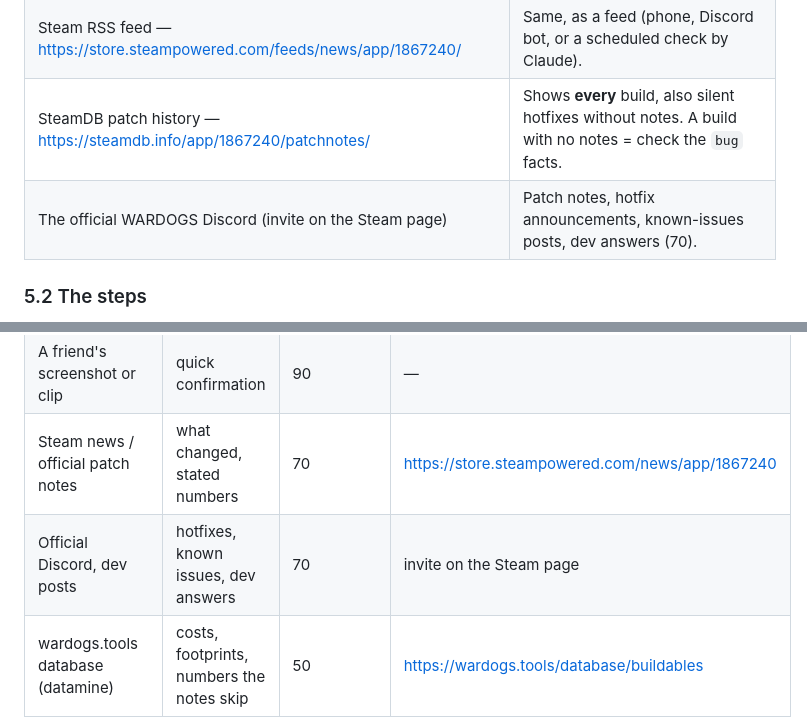
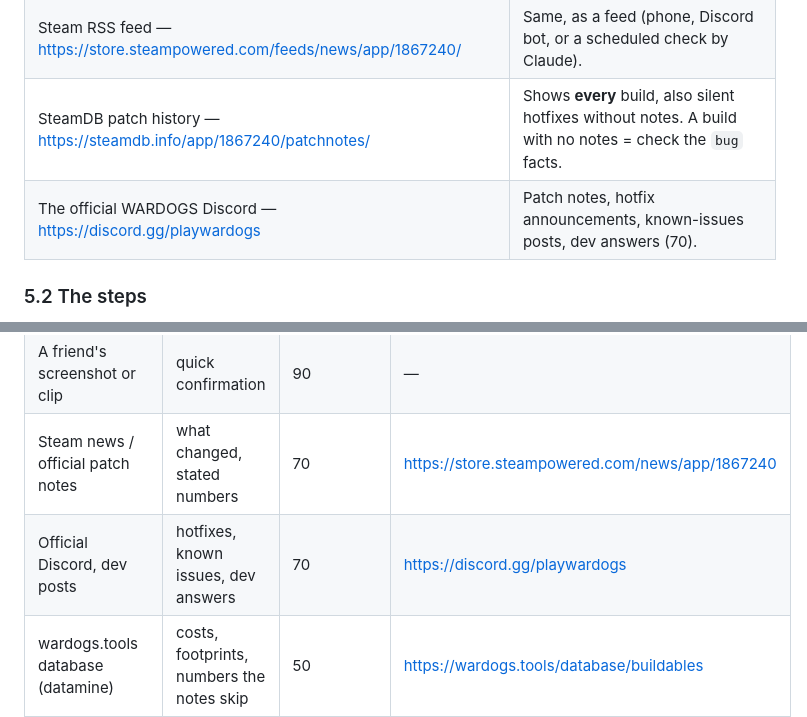
Before and after one commit to Snurras/wardogs-planner, a Markdown page: 12_FACTS_AND_VERIFICATION.md, 2 parts joined by grey strips. GitHub-like rendering.

Commit message:
Docs 12: official Discord link
Co-Authored-By: Claude Opus 5.5 <noreply@anthropic.com>
Claude-Session: https://claude.ai/code/session_01To2fWm4hE8huUYHeFAwum3

```diff
--- a/12_FACTS_AND_VERIFICATION.md
+++ b/12_FACTS_AND_VERIFICATION.md
@@ -156,7 +156,7 @@ Step 1 + 4 + 5 give most of the value. 3 matters most for the threat check after
 | Steam news for WARDOGS — https://store.steampowered.com/news/app/1867240 | The official patch notes. Follow the game on Steam to get them. |
 | Steam RSS feed — https://store.steampowered.com/feeds/news/app/1867240/ | Same, as a feed (phone, Discord bot, or a scheduled check by Claude). |
 | SteamDB patch history — https://steamdb.info/app/1867240/patchnotes/ | Shows **every** build, also silent hotfixes without notes. A build with no notes = check the `bug` facts. |
-| The official WARDOGS Discord (invite on the Steam page) | Patch notes, hotfix announcements, known-issues posts, dev answers (70). |
+| The official WARDOGS Discord — https://discord.gg/playwardogs | Patch notes, hotfix announcements, known-issues posts, dev answers (70). |
 
 ### 5.2 The steps
 
@@ -200,7 +200,7 @@ Test in game only if **High and below 90**, or **sources disagree** on a High on
 | Your own tests, listed testers | anything High | 100 | doc 11 §10, `09_TODO.md` |
 | A friend's screenshot or clip | quick confirmation | 90 | — |
 | Steam news / official patch notes | what changed, stated numbers | 70 | https://store.steampowered.com/news/app/1867240 |
-| Official Discord, dev posts | hotfixes, known issues, dev answers | 70 | invite on the Steam page |
+| Official Discord, dev posts | hotfixes, known issues, dev answers | 70 | https://discord.gg/playwardogs |
 | wardogs.tools database (datamine) | costs, footprints, numbers the notes skip | 50 | https://wardogs.tools/database/buildables |
 | Dakanoth | FOB, hammers, crates, vehicles | 50 | https://dakanoth.com/wardogs/ |
 | wardogshub.gg | logistics | 50 | https://wardogshub.gg/blog/wardogs-logistics-guide/ |
```
